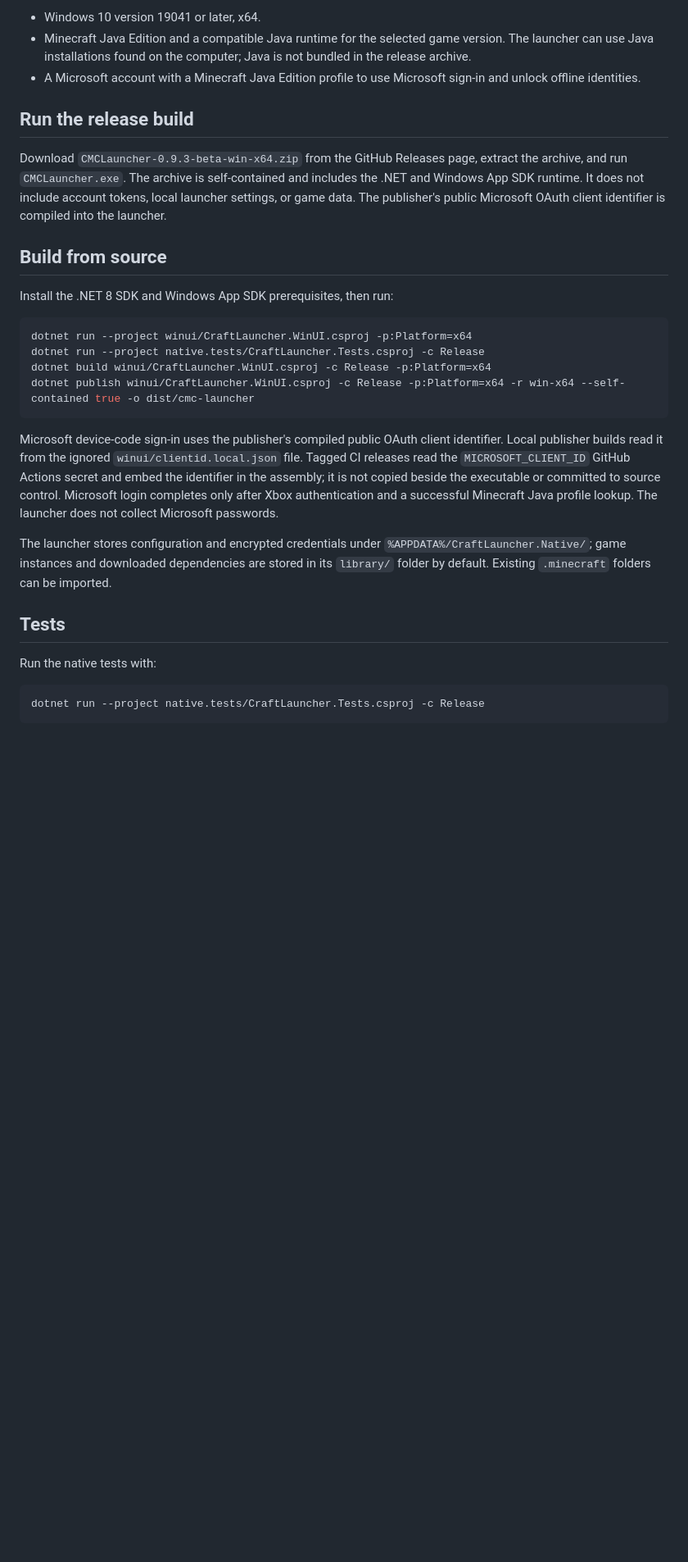
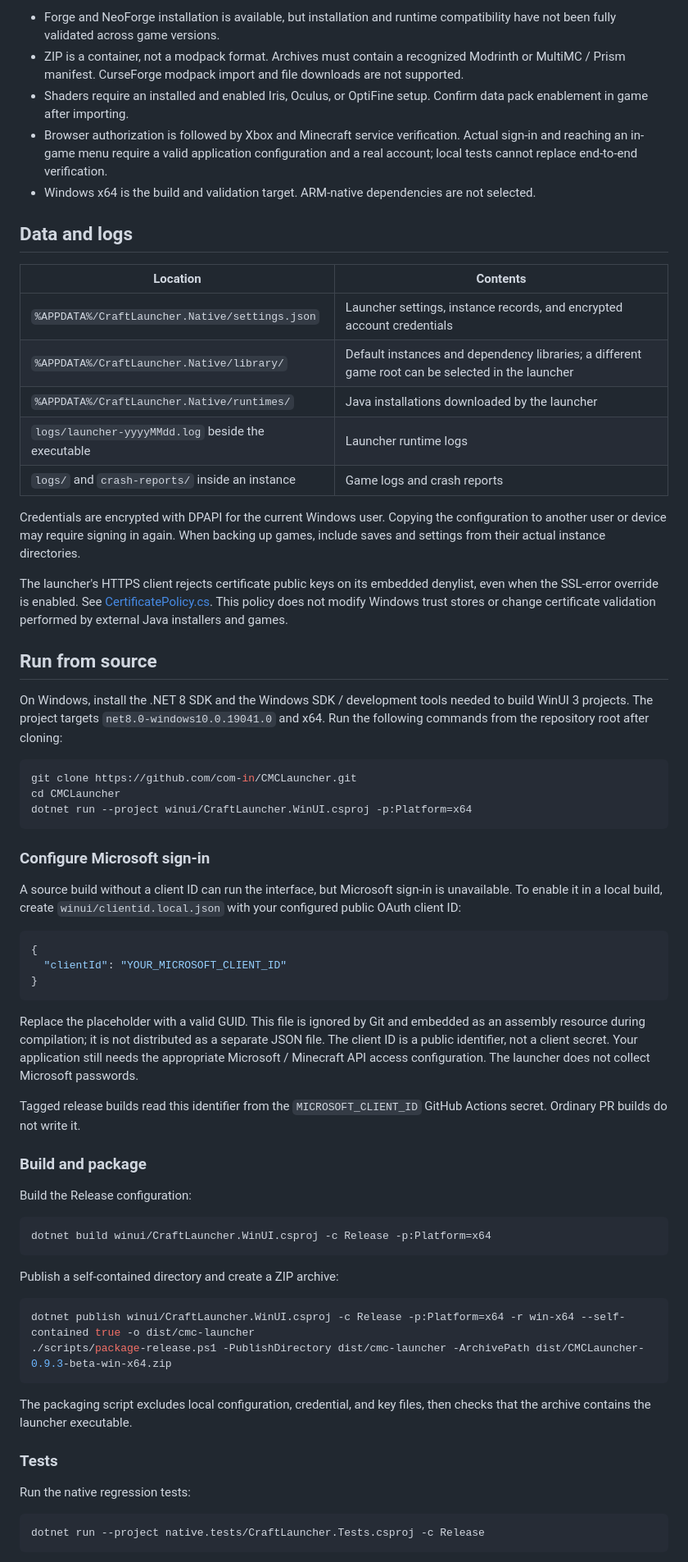
Before and after one commit to com-in/CMCLauncher, a Markdown page: README.md, the part around one of its changes. Shown at 82% size. Rendered like a GitHub page; blank space fills up the shorter version.

Commit message:
docs: improve English README structure and setup instructions

````diff
--- a/README.md
+++ b/README.md
@@ -21,30 +43,68 @@ CMC Launcher has no server-controlled forced update mechanism. Updates are user
 
-- Windows 10 version 19041 or later, x64.
-- Minecraft Java Edition and a compatible Java runtime for the selected game version. The launcher can use Java installations found on the computer; Java is not bundled in the release archive.
-- A Microsoft account with a Minecraft Java Edition profile to use Microsoft sign-in and unlock offline identities.
+- Forge and NeoForge installation is available, but installation and runtime compatibility have not been fully validated across game versions.
+- ZIP is a container, not a modpack format. Archives must contain a recognized Modrinth or MultiMC / Prism manifest. CurseForge modpack import and file downloads are not supported.
+- Shaders require an installed and enabled Iris, Oculus, or OptiFine setup. Confirm data pack enablement in game after importing.
+- Browser authorization is followed by Xbox and Minecraft service verification. Actual sign-in and reaching an in-game menu require a valid application configuration and a real account; local tests cannot replace end-to-end verification.
+- Windows x64 is the build and validation target. ARM-native dependencies are not selected.
 
-## Run the release build
+## Data and logs
 
-Download `CMCLauncher-0.9.3-beta-win-x64.zip` from the GitHub Releases page, extract the archive, and run `CMCLauncher.exe`. The archive is self-contained and includes the .NET and Windows App SDK runtime. It does not include account tokens, local launcher settings, or game data. The publisher's public Microsoft OAuth client identifier is compiled into the launcher.
+| Location | Contents |
+| --- | --- |
+| `%APPDATA%/CraftLauncher.Native/settings.json` | Launcher settings, instance records, and encrypted account credentials |
+| `%APPDATA%/CraftLauncher.Native/library/` | Default instances and dependency libraries; a different game root can be selected in the launcher |
+| `%APPDATA%/CraftLauncher.Native/runtimes/` | Java installations downloaded by the launcher |
+| `logs/launcher-yyyyMMdd.log` beside the executable | Launcher runtime logs |
+| `logs/` and `crash-reports/` inside an instance | Game logs and crash reports |
 
-## Build from source
+Credentials are encrypted with DPAPI for the current Windows user. Copying the configuration to another user or device may require signing in again. When backing up games, include saves and settings from their actual instance directories.
 
-Install the .NET 8 SDK and Windows App SDK prerequisites, then run:
+The launcher's HTTPS client rejects certificate public keys on its embedded denylist, even when the SSL-error override is enabled. See [CertificatePolicy.cs](native/CertificatePolicy.cs). This policy does not modify Windows trust stores or change certificate validation performed by external Java installers and games.
+
+## Run from source
+
+On Windows, install the .NET 8 SDK and the Windows SDK / development tools needed to build WinUI 3 projects. The project targets `net8.0-windows10.0.19041.0` and x64. Run the following commands from the repository root after cloning:
 
 ```powershell
+git clone https://github.com/com-in/CMCLauncher.git
+cd CMCLauncher
 dotnet run --project winui/CraftLauncher.WinUI.csproj -p:Platform=x64
-dotnet run --project native.tests/CraftLauncher.Tests.csproj -c Release
-dotnet build winui/CraftLauncher.WinUI.csproj -c Release -p:Platform=x64
-dotnet publish winui/CraftLauncher.WinUI.csproj -c Release -p:Platform=x64 -r win-x64 --self-contained true -o dist/cmc-launcher
 ```
 
-Microsoft device-code sign-in uses the publisher's compiled public OAuth client identifier. Local publisher builds read it from the ignored `winui/clientid.local.json` file. Tagged CI releases read the `MICROSOFT_CLIENT_ID` GitHub Actions secret and embed the identifier in the assembly; it is not copied beside the executable or committed to source control. Microsoft login completes only after Xbox authentication and a successful Minecraft Java profile lookup. The launcher does not collect Microsoft passwords.
+### Configure Microsoft sign-in
 
-The launcher stores configuration and encrypted credentials under `%APPDATA%/CraftLauncher.Native/`; game instances and downloaded dependencies are stored in its `library/` folder by default. Existing `.minecraft` folders can be imported.
+A source build without a client ID can run the interface, but Microsoft sign-in is unavailable. To enable it in a local build, create `winui/clientid.local.json` with your configured public OAuth client ID:
 
-## Tests
+```json
+{
+  "clientId": "YOUR_MICROSOFT_CLIENT_ID"
+}
+```
 
-Run the native tests with:
+Replace the placeholder with a valid GUID. This file is ignored by Git and embedded as an assembly resource during compilation; it is not distributed as a separate JSON file. The client ID is a public identifier, not a client secret. Your application still needs the appropriate Microsoft / Minecraft API access configuration. The launcher does not collect Microsoft passwords.
+
+Tagged release builds read this identifier from the `MICROSOFT_CLIENT_ID` GitHub Actions secret. Ordinary PR builds do not write it.
+
+### Build and package
+
+Build the Release configuration:
+
+```powershell
+dotnet build winui/CraftLauncher.WinUI.csproj -c Release -p:Platform=x64
+```
+
+Publish a self-contained directory and create a ZIP archive:
+
+```powershell
+dotnet publish winui/CraftLauncher.WinUI.csproj -c Release -p:Platform=x64 -r win-x64 --self-contained true -o dist/cmc-launcher
+./scripts/package-release.ps1 -PublishDirectory dist/cmc-launcher -ArchivePath dist/CMCLauncher-0.9.3-beta-win-x64.zip
+```
+
+The packaging script excludes local configuration, credential, and key files, then checks that the archive contains the launcher executable.
+
+### Tests
+
+Run the native regression tests:
 
 ```powershell
 dotnet run --project native.tests/CraftLauncher.Tests.csproj -c Release
````
Also changed, not shown: other parts of README.md (+57 -22 lines).
